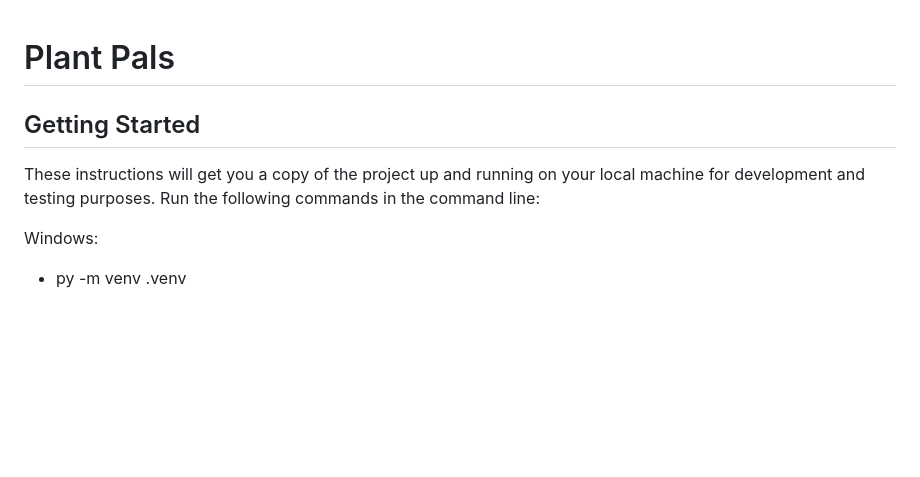
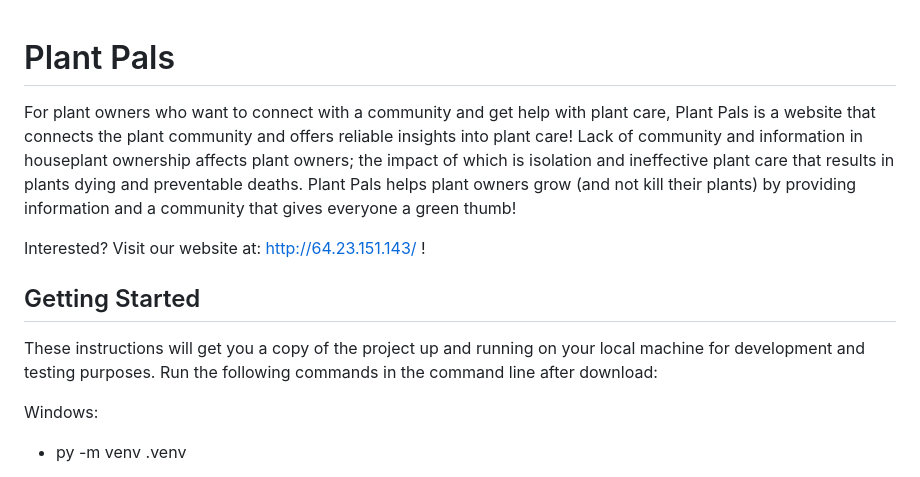
Before and after one commit to ao994/plant-pals, a Markdown page: README.md, the part around the change. Rendered like a GitHub page; blank space fills up the shorter version.

```diff
--- a/README.md
+++ b/README.md
@@ -1,10 +1,13 @@
 # Plant Pals
 
+For plant owners who want to connect with a community and get help with plant care, Plant Pals is a website that connects the plant community and offers reliable insights into plant care! Lack of community and information in houseplant ownership affects plant owners; the impact of which is isolation and ineffective plant care that results in plants dying and preventable deaths. Plant Pals helps plant owners grow (and not kill their plants) by providing information and a community that gives everyone a green thumb!
+
+Interested? Visit our website at: [http://64.23.151.143/](http://64.23.151.143/) !
 
 ## Getting Started
 
 These instructions will get you a copy of the project up and running on your local machine for development and testing purposes.
-Run the following commands in the command line:
+Run the following commands in the command line after download:
 
 Windows:
    - py -m venv .venv
```
